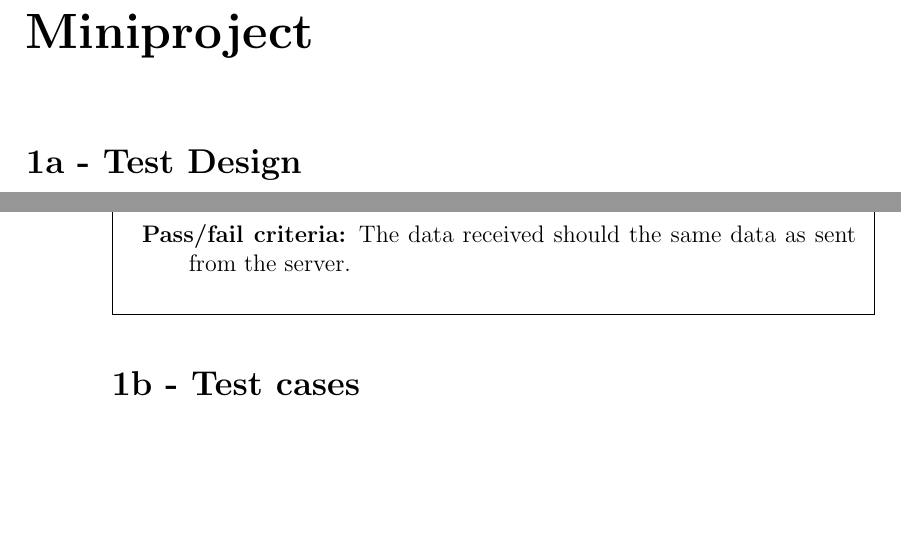
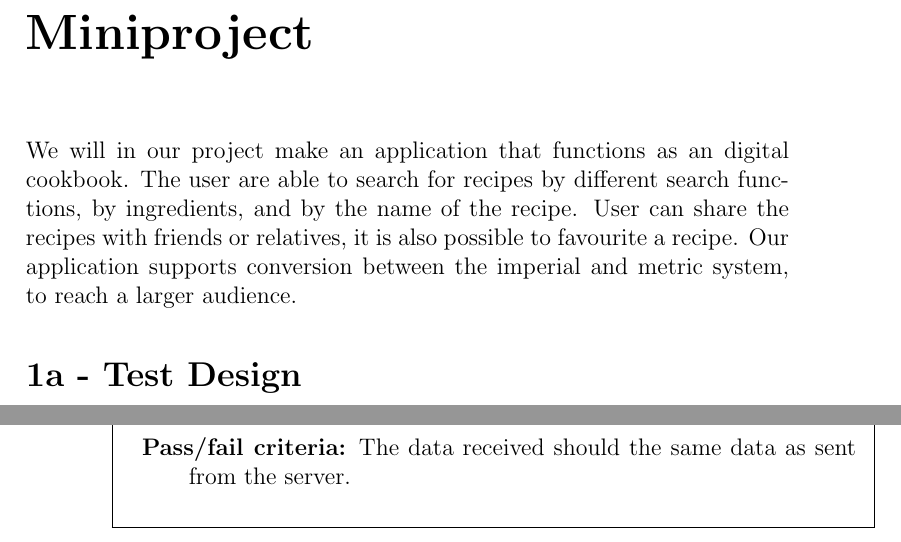
Before and after one commit to figa12/food-report, a LaTeX book (testmini2/miniproject-ToV-Group2.tex): two parts of pages 3 and 4 of 4, joined at a grey line, cut so that both start at the same text, the shorter picture padded with empty space. Compiled offline with pdfLaTeX.

Commit message:
flyttet og added git ignore

```diff
--- a/miniproject/miniproject-ToV-Group2.tex
+++ b/testmini2/miniproject-ToV-Group2.tex
@@ -22,6 +23,9 @@
 \begin{document}
 \maketitle
 \chapter*{Miniproject}
+%project description
+We will in our project make an application that functions as an digital cookbook. The user are able to search for recipes by different search functions, by ingredients, and by the name of the recipe. User can share the recipes with friends or relatives, it is also possible to favourite a recipe. Our application supports conversion between the imperial and metric system, to reach a larger audience.
+
 \section*{1a - Test Design}
 %The purpose of the test design spec is to organize and describe the testing that needs to be performed on a specific feature. It doesn’t, however, give the detailed cases or the steps to execute to perform the testing.
 \section{Technical specification}
@@ -67,7 +70,4 @@ Change of language,
 {Reciving data from the server} %features to be testet
 {Recieve a recipe from the server and test whether it is the correct data.} %approach
 {The data received should the same data as sent from the server.} %pass&fail criteria
-
-\section*{1b - Test cases}
-
 \end{document}
```
Also changed, not shown: testmini2/miniproject-ToV-Group2.tex (4 more changed lines), 1 other file.
